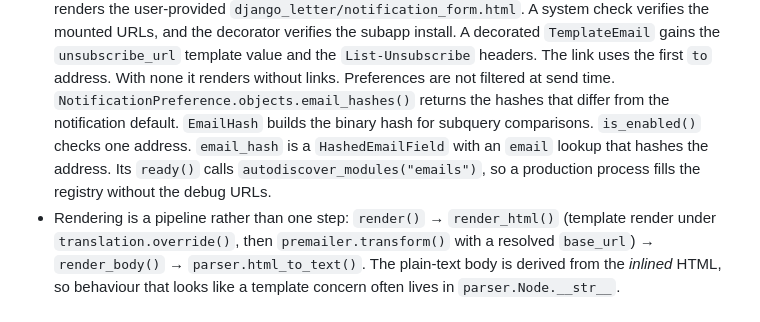
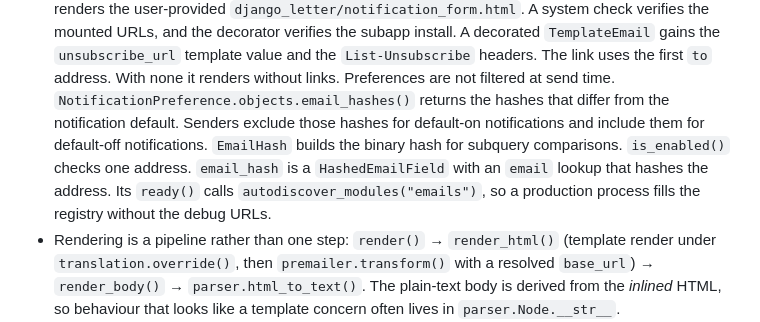
Before and after one commit to codingjoe/django-letter, a Markdown page: AGENTS.md, the part around the change. Drawn GitHub-style.

```diff
--- a/AGENTS.md
+++ b/AGENTS.md
@@ -47,11 +47,13 @@ expected rather than something to fix.
   `List-Unsubscribe` headers. The link uses the first `to` address. With none
   it renders without links. Preferences are not filtered at send time.
   `NotificationPreference.objects.email_hashes()` returns the hashes that
-  differ from the notification default. `EmailHash` builds the binary hash
-  for subquery comparisons. `is_enabled()` checks one address. `email_hash` is
-  a `HashedEmailField` with an `email` lookup that hashes the address. Its
-  `ready()` calls `autodiscover_modules("emails")`, so a production process
-  fills the registry without the debug URLs.
+  differ from the notification default. Senders exclude those hashes for
+  default-on notifications and include them for default-off notifications.
+  `EmailHash` builds the binary hash for subquery comparisons. `is_enabled()`
+  checks one address. `email_hash` is a `HashedEmailField` with an `email`
+  lookup that hashes the address. Its `ready()` calls
+  `autodiscover_modules("emails")`, so a production process fills the registry
+  without the debug URLs.
 - Rendering is a pipeline rather than one step: `render()` → `render_html()`
   (template render under `translation.override()`, then `premailer.transform()`
   with a resolved `base_url`) → `render_body()` → `parser.html_to_text()`. The
```
Also changed, not shown: README.md (+20 -2 lines).
